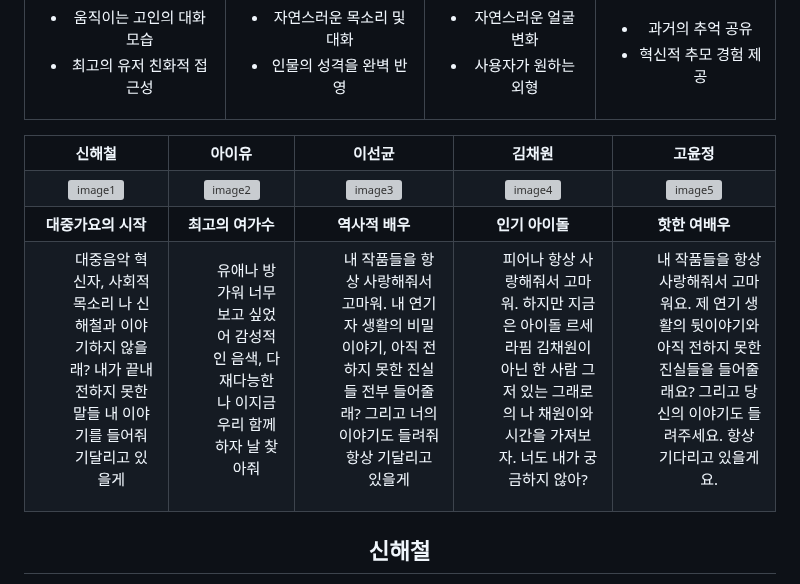
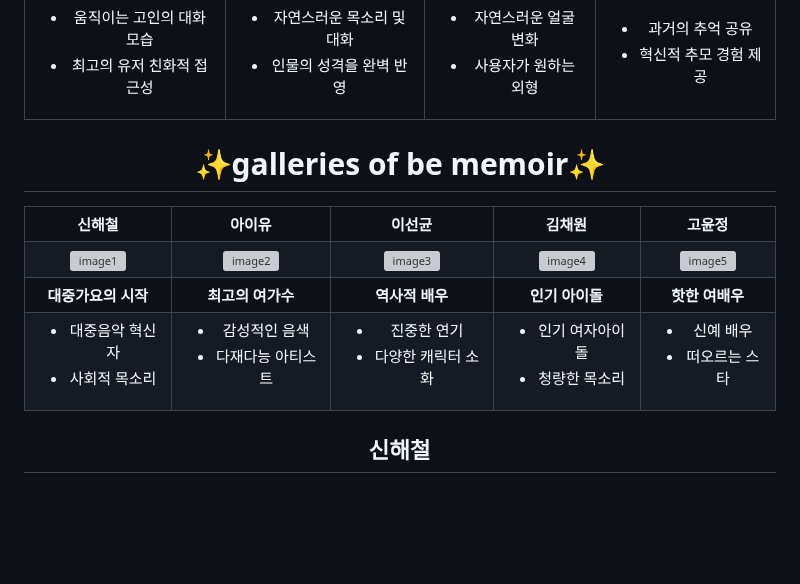
Before and after one commit to Mawangadulnemi/TMIA_CNU, a Markdown page: README.md, the part around the change. Drawn GitHub-style; blank space fills up the shorter version; grey boxes are pictures that could not be loaded.

```diff
--- a/README.md
+++ b/README.md
@@ -92,7 +92,7 @@ AI 고인과의 영상통화 추모 서비스는 고인의 기억을 생생하
   </tr>
 </table>
 
-
+# ✨galleries of be memoir✨
 
 <table>
   <tr>
@@ -129,27 +129,32 @@ AI 고인과의 영상통화 추모 서비스는 고인의 기억을 생생하
   <tr>
     <td align="center" valign="top">
       <ul>
-       대중음악 혁신자, 사회적 목소리 나 신해철과 이야기하지 않을래? 내가 끝내 전하지 못한 말들 내 이야기를 들어줘 기달리고 있을게
+       <li>대중음악 혁신자</li>
+       <li>사회적 목소리 </li>
       </ul>
     </td>
     <td align="center" valign="top">
       <ul>
-        유애나 방가워 너무 보고 싶었어 감성적인 음색, 다재다능한 나 이지금 우리 함께하자 날 찾아줘
+         <li>감성적인 음색</li>
+         <li>다재다능 아티스트</li>
       </ul>
     </td>
     <td align="center" valign="top">
       <ul>
-        내 작품들을 항상 사랑해줘서 고마워. 내 연기자 생활의 비밀이야기, 아직 전하지 못한 진실들 전부 들어줄래? 그리고 너의 이야기도 들려줘 항상 기달리고 있을게
+        <li>진중한 연기</li>
+        <li>다양한 캐릭터 소화</li>
       </ul>
     </td>
     <td align="center" valign="top">
       <ul>
-       피어나 항상 사랑해줘서 고마워. 하지만 지금은 아이돌 르세라핌 김채원이 아닌 한 사람 그저 있는 그래로의 나 채원이와 시간을 가져보자. 너도 내가 궁금하지 않아?
+       <li>인기 여자아이돌 </li>
+       <li>청량한 목소리</li>
       </ul>
     </td>
     <td align="center" valign="top">
       <ul>
-        내 작품들을 항상 사랑해줘서 고마워요. 제 연기 생활의 뒷이야기와 아직 전하지 못한 진실들을 들어줄래요? 그리고 당신의 이야기도 들려주세요. 항상 기다리고 있을게요.
+        <li>신예 배우</li>
+        <li>떠오르는 스타</li>
       </ul>
     </td>
   </tr>
```
